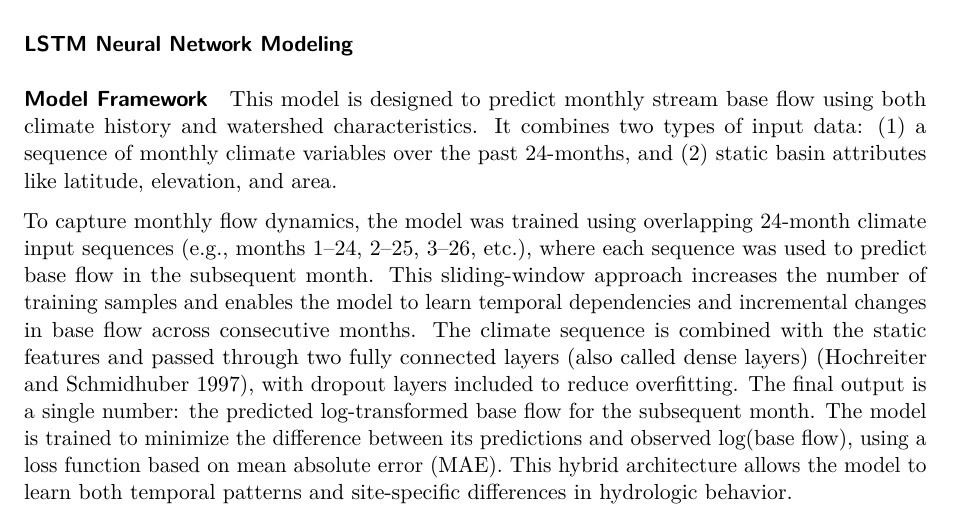
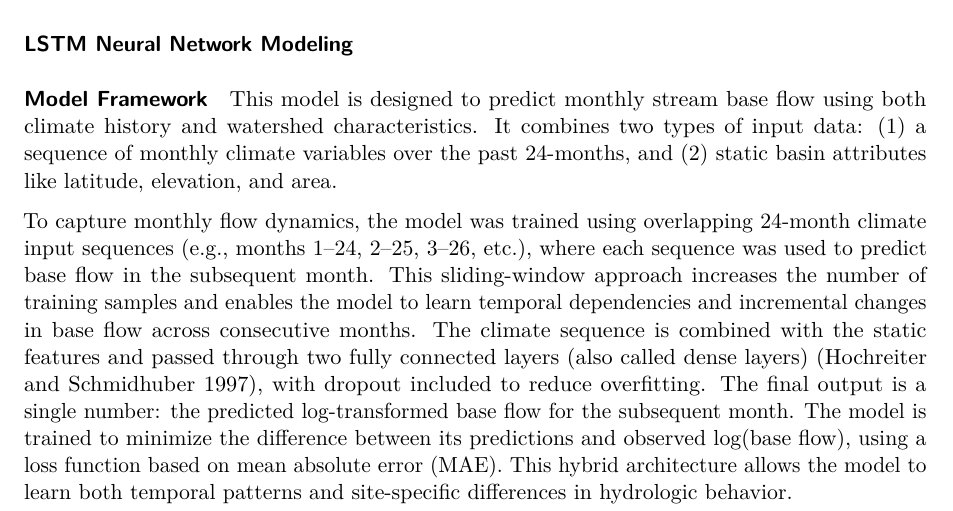
Before and after one commit to CaelumMroczek/headwaters_manuscript, a Quarto document (template.qmd): part of page 5 of 19, cut so that both start at the same text. Rendered offline with R 4.5, knitr and Pandoc in place of Quarto, then LaTeX, with nearby package versions; drawn as R Markdown's standard PDF in place of the format the file asks for.

Commit message:
Update template.qmd

```diff
--- a/template.qmd
+++ b/template.qmd
@@ -135,7 +135,7 @@ We used a linear mixed-effects modeling framework to quantify relationships betw
 
 This model is designed to predict monthly stream base flow using both climate history and watershed characteristics. It combines two types of input data: (1) a sequence of monthly climate variables over the past 24-months, and (2) static basin attributes like latitude, elevation, and area.
 
-To capture monthly flow dynamics, the model was trained using overlapping 24-month climate input sequences (e.g., months 1–24, 2–25, 3–26, etc.), where each sequence was used to predict base flow in the subsequent month. This sliding-window approach increases the number of training samples and enables the model to learn temporal dependencies and incremental changes in base flow across consecutive months. The climate sequence is combined with the static features and passed through two fully connected layers (also called dense layers) [@hochreiter_long_1997], with dropout layers included to reduce overfitting. The final output is a single number: the predicted log-transformed base flow for the subsequent month. The model is trained to minimize the difference between its predictions and observed log(base flow), using a loss function based on mean absolute error (MAE). This hybrid architecture allows the model to learn both temporal patterns and site-specific differences in hydrologic behavior.
+To capture monthly flow dynamics, the model was trained using overlapping 24-month climate input sequences (e.g., months 1–24, 2–25, 3–26, etc.), where each sequence was used to predict base flow in the subsequent month. This sliding-window approach increases the number of training samples and enables the model to learn temporal dependencies and incremental changes in base flow across consecutive months. The climate sequence is combined with the static features and passed through two fully connected layers (also called dense layers) [@hochreiter_long_1997], with dropout included to reduce overfitting. The final output is a single number: the predicted log-transformed base flow for the subsequent month. The model is trained to minimize the difference between its predictions and observed log(base flow), using a loss function based on mean absolute error (MAE). This hybrid architecture allows the model to learn both temporal patterns and site-specific differences in hydrologic behavior.
 
 ??FIGURE??
 
```
